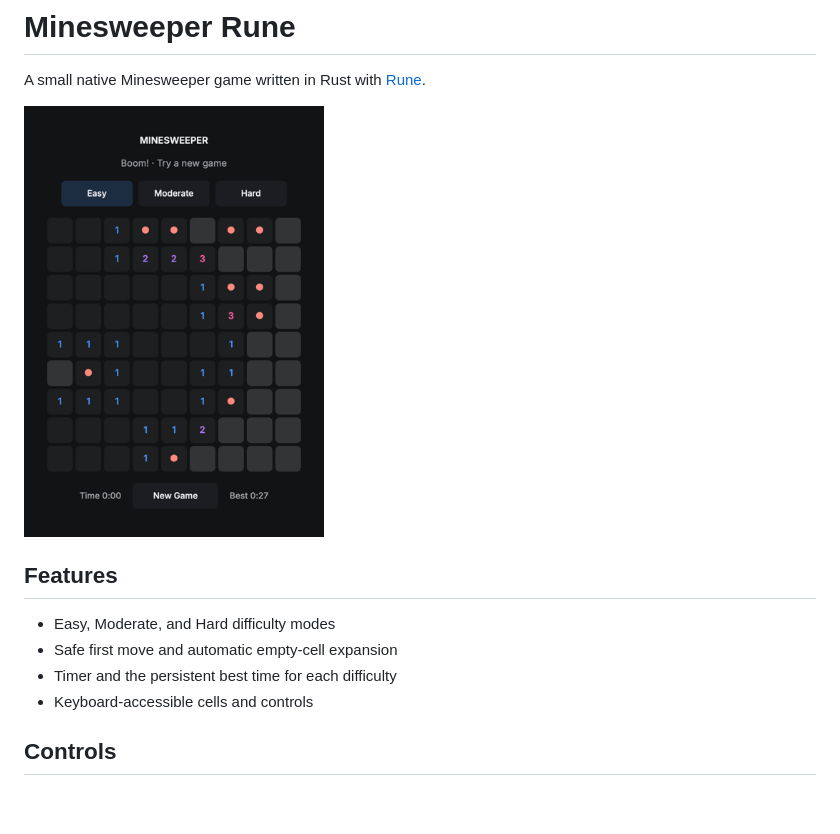
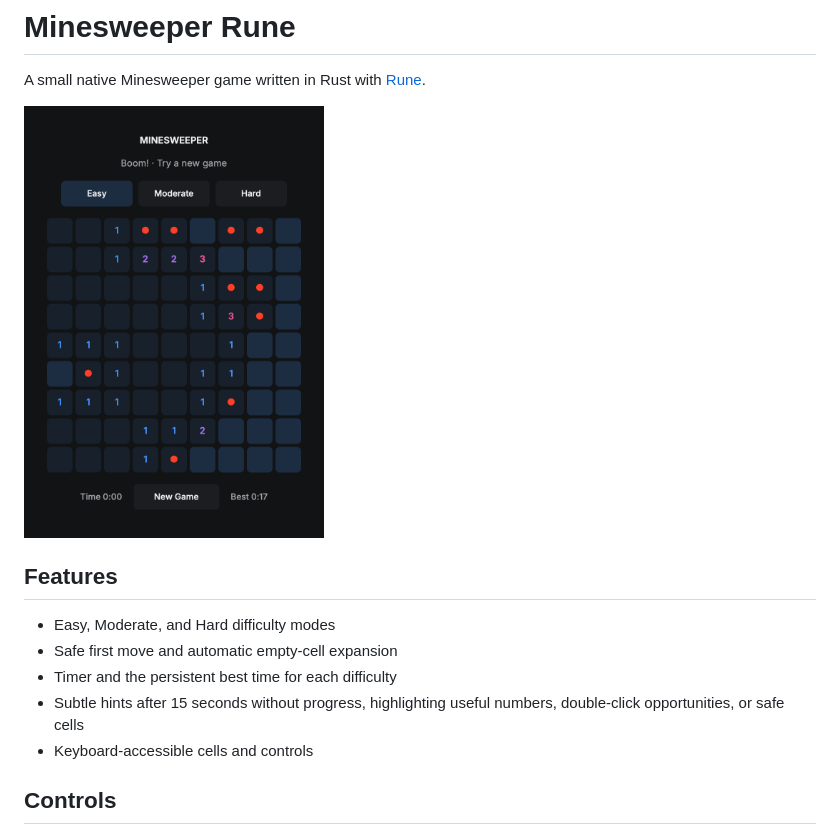
Before and after one commit to madwareru/minesweeper_rune, a Markdown page: README.md, the part around the change. Drawn GitHub-style; pictures changed too: docs/lost.png; blank space fills up the shorter version.

```diff
--- a/README.md
+++ b/README.md
@@ -9,6 +9,7 @@ A small native Minesweeper game written in Rust with [Rune](https://github.com/a
 - Easy, Moderate, and Hard difficulty modes
 - Safe first move and automatic empty-cell expansion
 - Timer and the persistent best time for each difficulty
+- Subtle hints after 15 seconds without progress, highlighting useful numbers, double-click opportunities, or safe cells
 - Keyboard-accessible cells and controls
 
 ## Controls
```
Also changed, not shown: AGENTS.md (+1 -1 lines), 1 other file.
